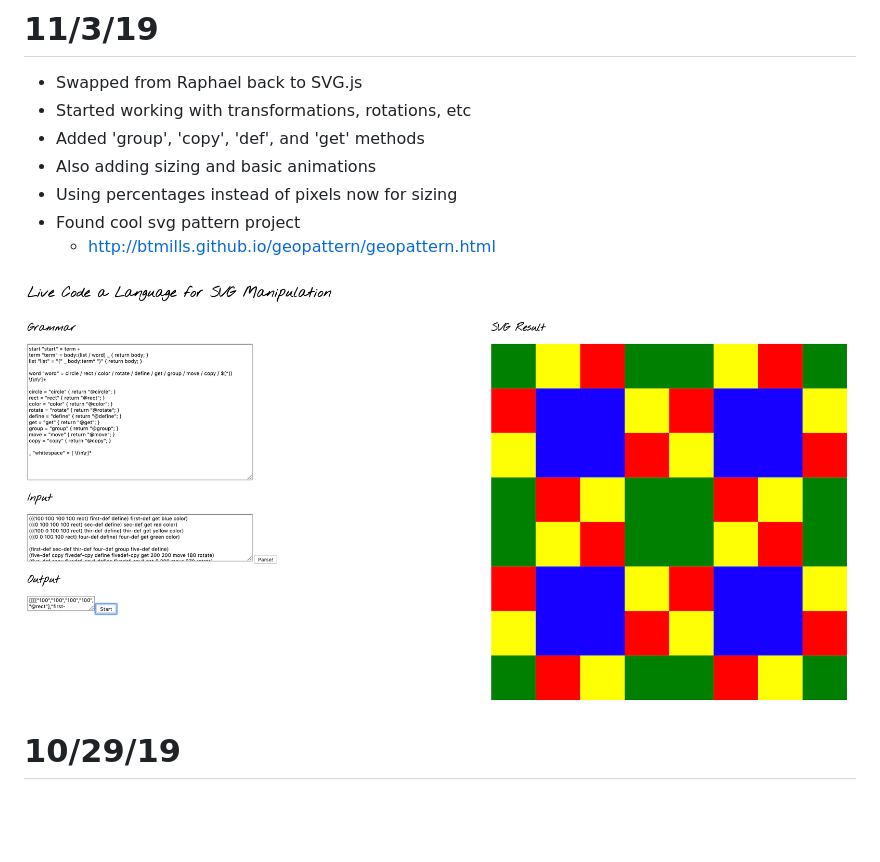
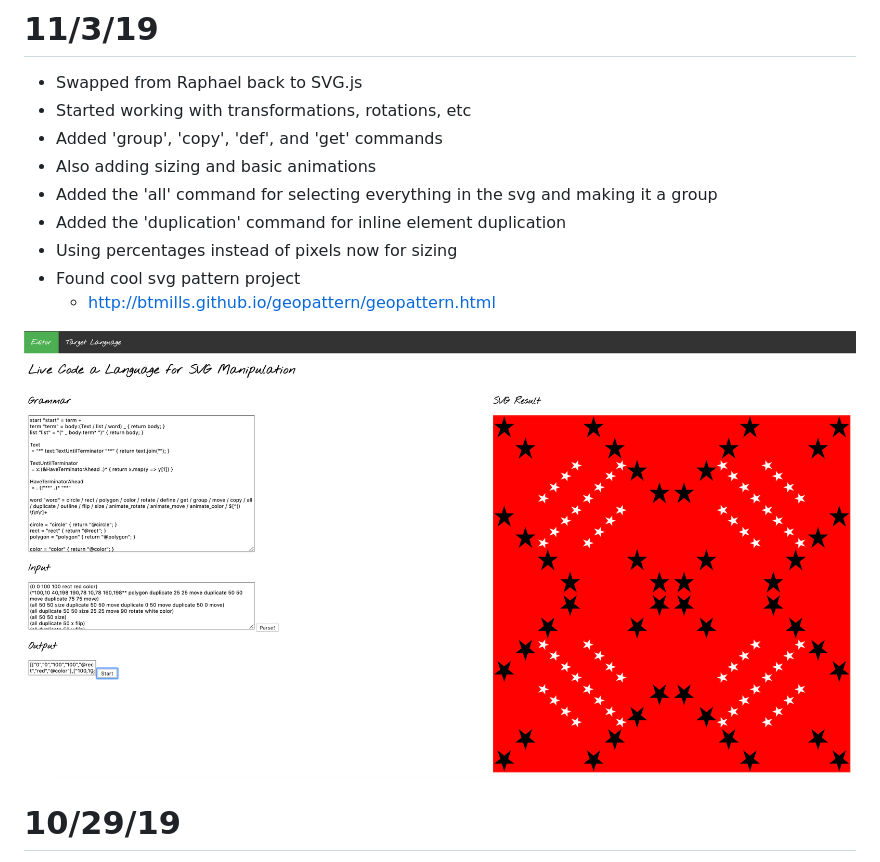
Before and after one commit to kitzeller/barbara, a Markdown page: diary.md, the part around the change. Drawn GitHub-style; pictures changed too: img/Nov3.png; blank space fills up the shorter version.

Commit message:
More commands!

```diff
--- a/diary.md
+++ b/diary.md
@@ -5,8 +5,10 @@ WPI ISP creating a virtual machine for live coding visuals (B-term 2019)
 
 - Swapped from Raphael back to SVG.js
 - Started working with transformations, rotations, etc
-- Added 'group', 'copy', 'def', and 'get' methods
+- Added 'group', 'copy', 'def', and 'get' commands
 - Also adding sizing and basic animations
+- Added the 'all' command for selecting everything in the svg and making it a group
+- Added the 'duplication' command for inline element duplication
 - Using percentages instead of pixels now for sizing
 - Found cool svg pattern project
     - http://btmills.github.io/geopattern/geopattern.html
```
Also changed, not shown: docs/target_lang.md (+24 -11 lines), 4 other files.
